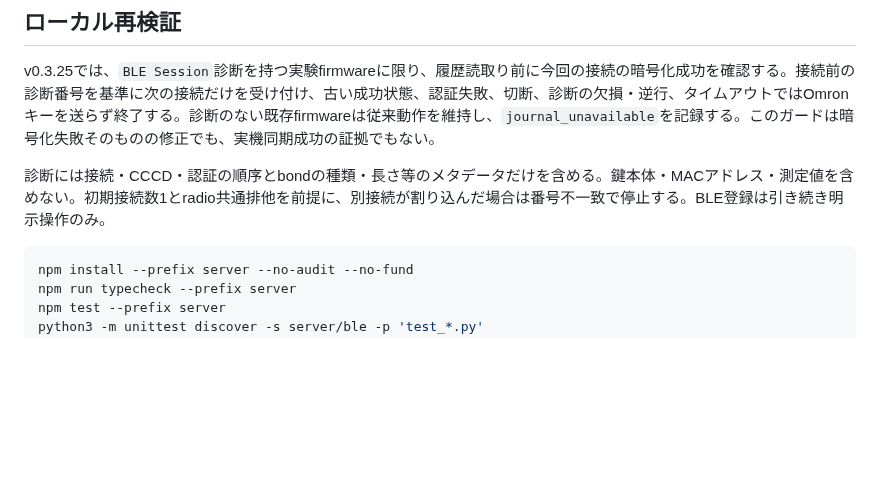
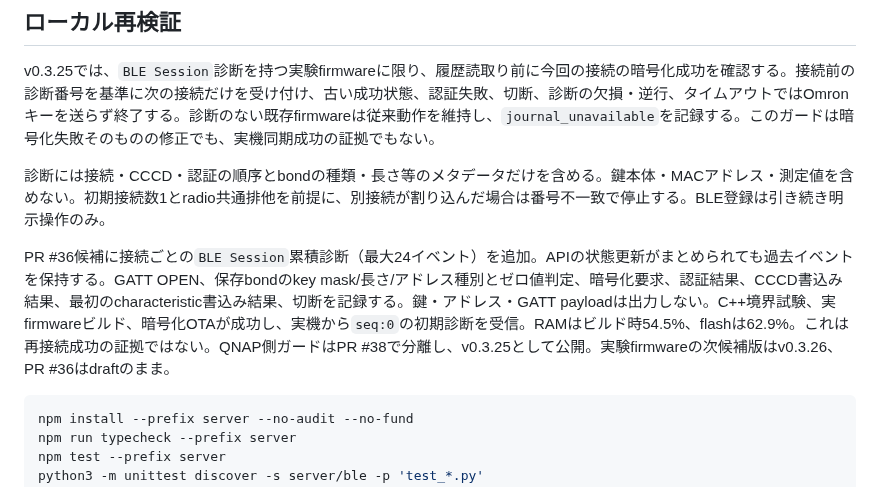
Before and after one commit to souten-yd/QnapHomeHub, a Markdown page: docs/M5GO-ACCEPTANCE.md, the part around the change. Drawn GitHub-style; blank space fills up the shorter version.

Commit message:
docs: record installed session diagnostics and security guard validation

````diff
--- a/docs/M5GO-ACCEPTANCE.md
+++ b/docs/M5GO-ACCEPTANCE.md
@@ -65,6 +65,8 @@ v0.3.25では、`BLE Session`診断を持つ実験firmwareに限り、履歴読
 
 診断には接続・CCCD・認証の順序とbondの種類・長さ等のメタデータだけを含める。鍵本体・MACアドレス・測定値を含めない。初期接続数1とradio共通排他を前提に、別接続が割り込んだ場合は番号不一致で停止する。BLE登録は引き続き明示操作のみ。
 
+PR #36候補に接続ごとの`BLE Session`累積診断（最大24イベント）を追加。APIの状態更新がまとめられても過去イベントを保持する。GATT OPEN、保存bondのkey mask/長さ/アドレス種別とゼロ値判定、暗号化要求、認証結果、CCCD書込み結果、最初のcharacteristic書込み結果、切断を記録する。鍵・アドレス・GATT payloadは出力しない。C++境界試験、実firmwareビルド、暗号化OTAが成功し、実機から`seq:0`の初期診断を受信。RAMはビルド時54.5%、flashは62.9%。これは再接続成功の証拠ではない。QNAP側ガードはPR #38で分離し、v0.3.25として公開。実験firmwareの次候補版はv0.3.26、PR #36はdraftのまま。
+
 ```sh
 npm install --prefix server --no-audit --no-fund
 npm run typecheck --prefix server
````
Also changed, not shown: docs/M5GO-BONDING-RESEARCH.md (+2 -2 lines).
